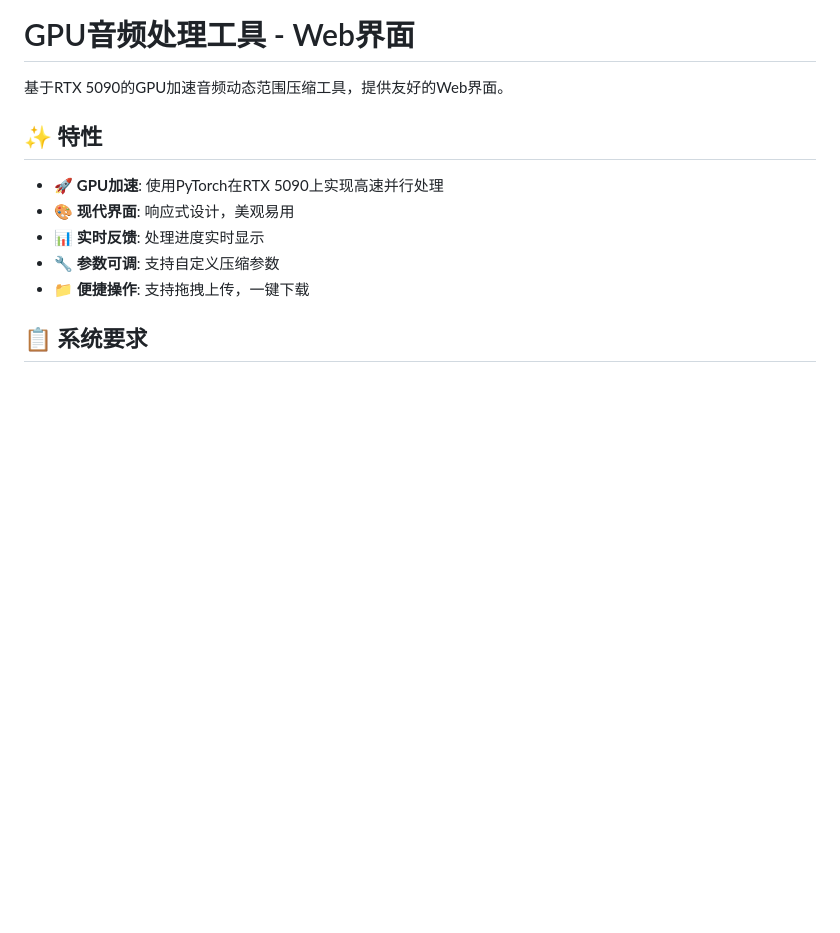
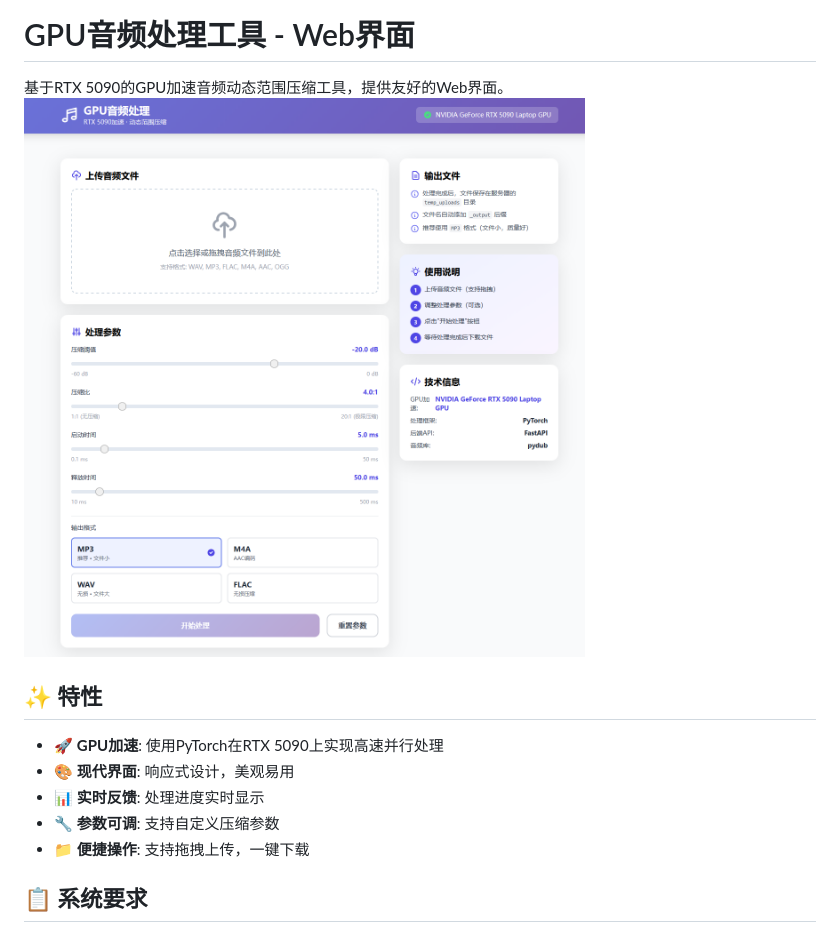
Before and after one commit to grjyeah/WFWReshapingTranslation, a Markdown page: audio_preprocessing/README_WEB.md, the part around the change. GitHub-like rendering; pictures changed too: audio_preprocessing/音频预处理Web.png (added); blank space fills up the shorter version.

```diff
--- a/audio_preprocessing/README_WEB.md
+++ b/audio_preprocessing/README_WEB.md
@@ -1,6 +1,7 @@
 # GPU音频处理工具 - Web界面
 
 基于RTX 5090的GPU加速音频动态范围压缩工具，提供友好的Web界面。
+![替代文本](音频预处理Web.png)
 
 ## ✨ 特性
 
```
Also changed, not shown: 1 other file.
